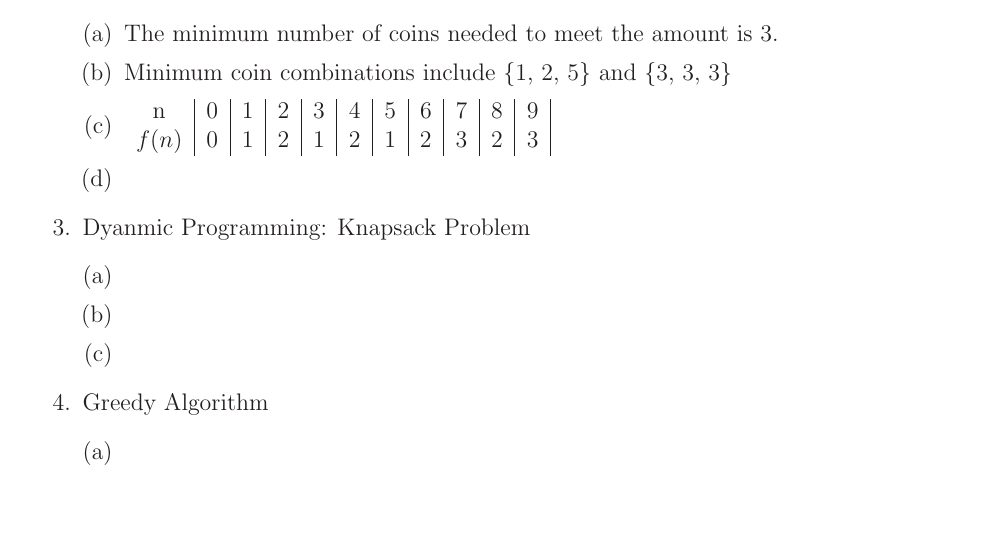
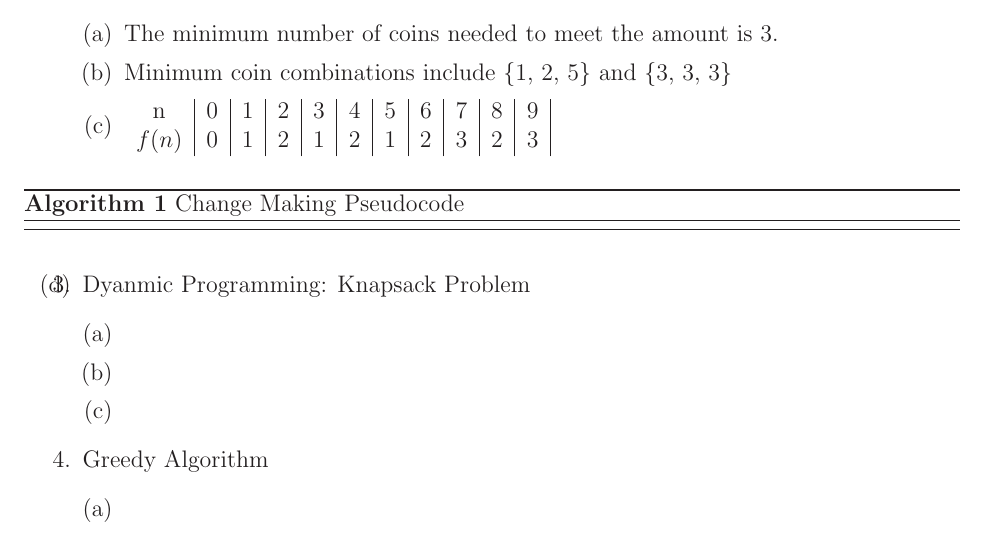
Before and after one commit to MitchGaines/CS2223, a LaTeX document (hwk3/hwk3.tex): part of the page, cut so that both start at the same text. Compiled offline with LaTeX, dvips and Ghostscript.

Commit message:
algorithm

```diff
--- a/hwk3/hwk3.tex
+++ b/hwk3/hwk3.tex
@@ -17,6 +17,8 @@
 \usepackage{amsmath}
 \usepackage{latexsym}
 \usepackage{enumerate}
+\usepackage{algorithm}
+\usepackage{algorithmic}
 \setlength{\parskip}{1pc}
 \setlength{\parindent}{0pt}
 \setlength{\topmargin}{-3pc}
@@ -77,6 +79,12 @@ Date: 4/19/2017\\ --------------------------------------------------------------
 							$f(n)$	& 0	& 1 & 2 & 1 & 2 & 1 & 2 & 3 & 2 & 3
 			\end{tabular}
 		\item
+			\begin{algorithm}
+				\caption{Change Making Pseudocode}
+				\begin{algorithmic}
+
+				\end{algorithmic}
+			\end{algorithm}
 	\end {enumerate}
 \item Dyanmic Programming: Knapsack Problem
 	\begin {enumerate}[(a)]
```
Also changed, not shown: hwk3/hwk3.pdf, 3 other files.
